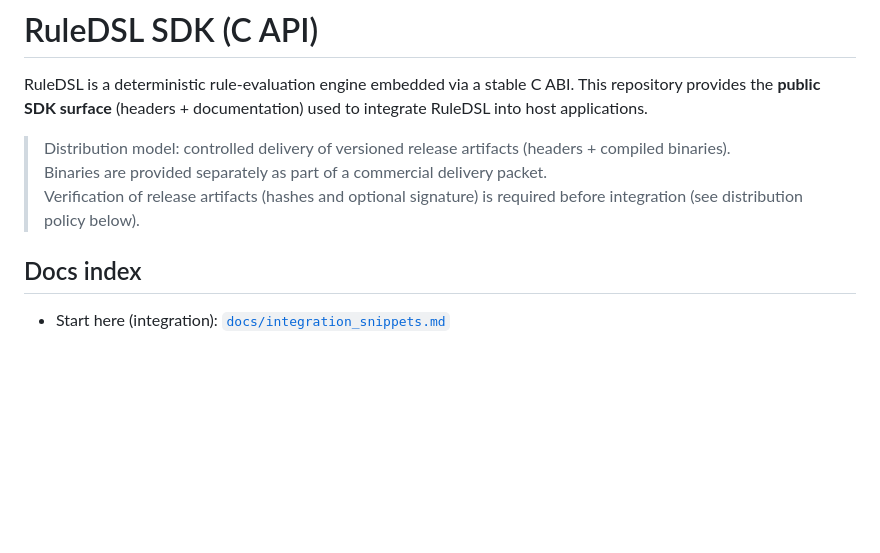
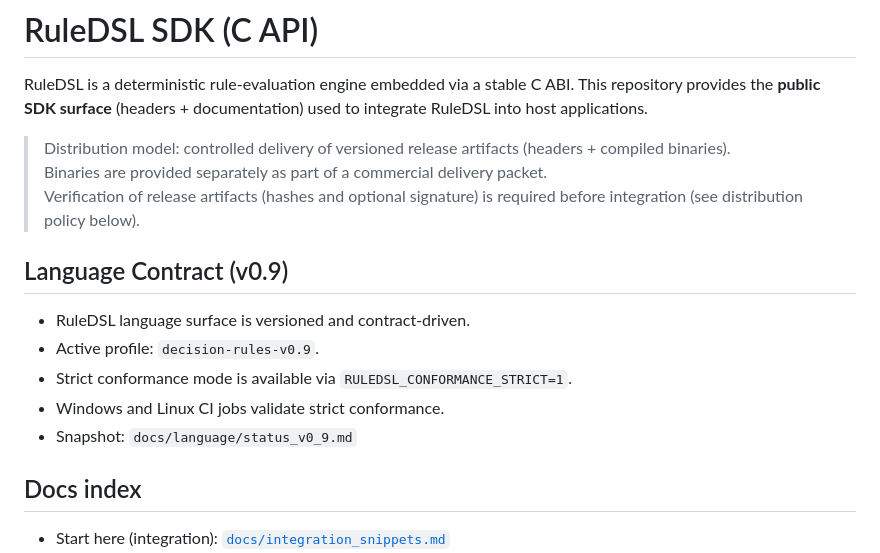
Before and after one commit to axiom-foundry/RuleDSL-SDK, a Markdown page: README.md, the part around the change. Drawn GitHub-style; blank space fills up the shorter version.

Commit message:
docs: sync README language contract section

```diff
--- a/README.md
+++ b/README.md
@@ -6,6 +6,14 @@ This repository provides the **public SDK surface** (headers + documentation) us
 > Distribution model: controlled delivery of versioned release artifacts (headers + compiled binaries).
 > Binaries are provided separately as part of a commercial delivery packet.
 > Verification of release artifacts (hashes and optional signature) is required before integration (see distribution policy below).
+
+## Language Contract (v0.9)
+
+- RuleDSL language surface is versioned and contract-driven.
+- Active profile: `decision-rules-v0.9`.
+- Strict conformance mode is available via `RULEDSL_CONFORMANCE_STRICT=1`.
+- Windows and Linux CI jobs validate strict conformance.
+- Snapshot: `docs/language/status_v0_9.md`
 
 ## Docs index
 
```
